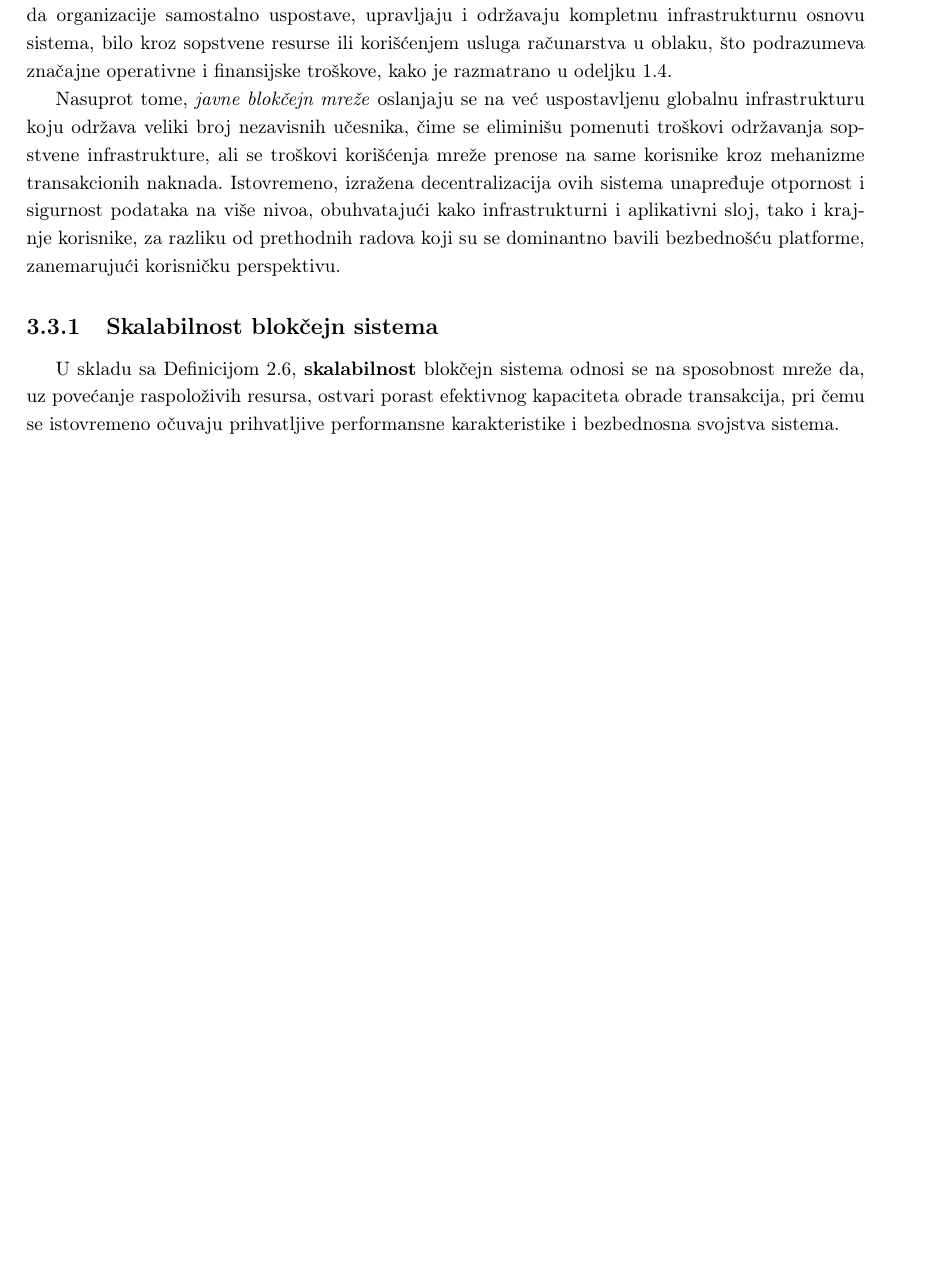
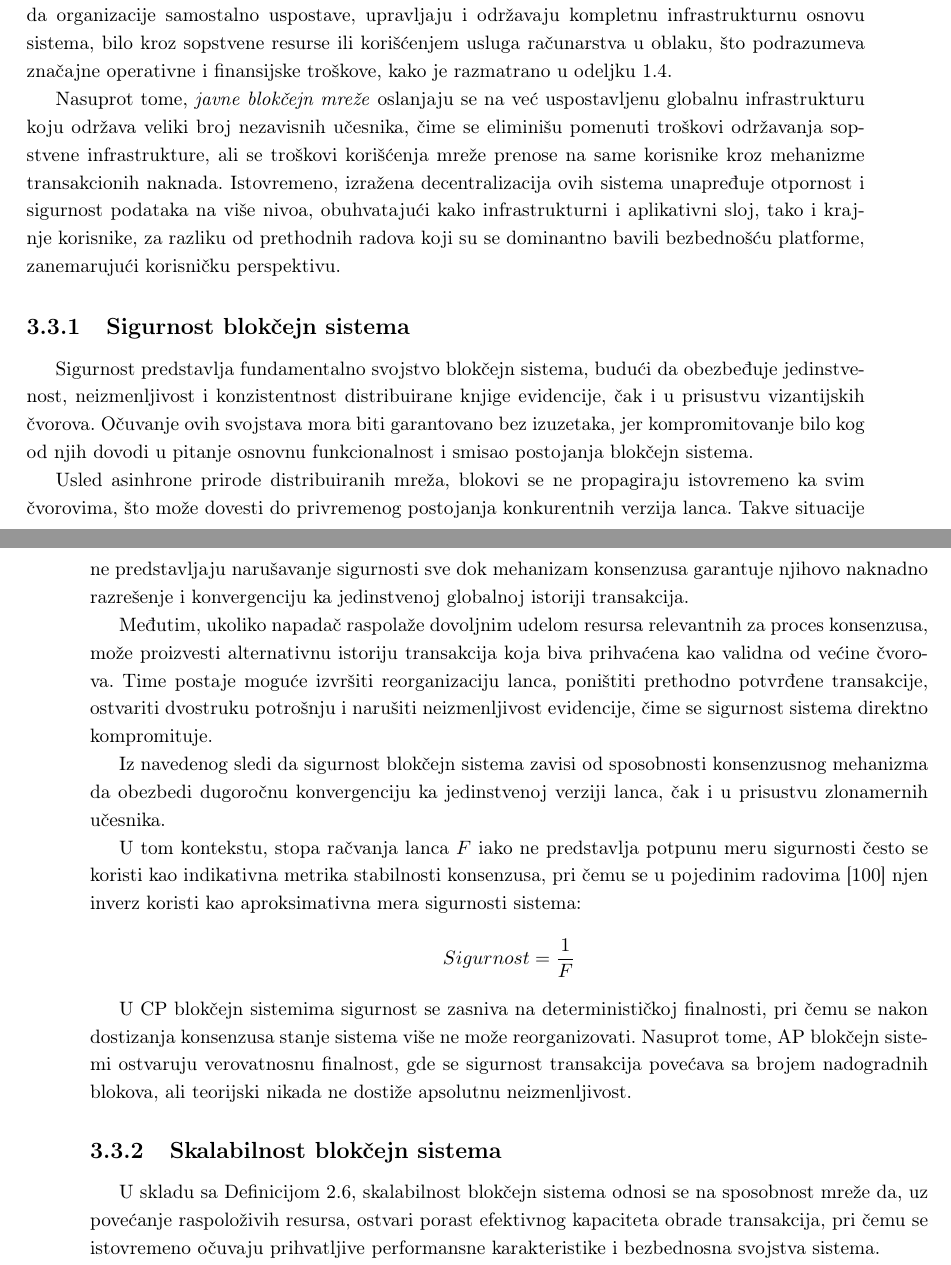
Before and after one commit to kaseen/disertacija, a LaTeX book (main.tex, which reads chapters/chapter3/chapter3.tex): part of page 45 of 53 before the commit and two parts of pages 45 and 46 of 53 after it, the two joined at a grey line, cut so that both start at the same text, the shorter picture padded with empty space. Compiled offline with pdfLaTeX.

Commit message:
(152h) Sigurnost blokcejn sistema

```diff
--- a/chapters/chapter3/chapter3.tex
+++ b/chapters/chapter3/chapter3.tex
@@ -189,8 +189,22 @@ Jedan od načina za ublažavanje pomenutih kompromisa jeste primena privatnih il
 
 Nasuprot tome, \textit{javne blokčejn mreže} oslanjaju se na već uspostavljenu globalnu infrastrukturu koju održava veliki broj nezavisnih učesnika, čime se eliminišu pomenuti troškovi održavanja sopstvene infrastrukture, ali se troškovi korišćenja mreže prenose na same korisnike kroz mehanizme transakcionih naknada. Istovremeno, izražena decentralizacija ovih sistema unapređuje otpornost i sigurnost podataka na više nivoa, obuhvatajući kako infrastrukturni i aplikativni sloj, tako i krajnje korisnike, za razliku od prethodnih radova koji su se dominantno bavili bezbednošću platforme, zanemarujući korisničku perspektivu.
 
+\subsection{Sigurnost blokčejn sistema}
+Sigurnost predstavlja fundamentalno svojstvo blokčejn sistema, budući da obezbeđuje jedinstvenost, neizmenljivost i konzistentnost distribuirane knjige evidencije, čak i u prisustvu vizantijskih čvorova. Očuvanje ovih svojstava mora biti garantovano bez izuzetaka, jer kompromitovanje bilo kog od njih dovodi u pitanje osnovnu funkcionalnost i smisao postojanja blokčejn sistema.
+
+Usled asinhrone prirode distribuiranih mreža, blokovi se ne propagiraju istovremeno ka svim čvorovima, što može dovesti do privremenog postojanja konkurentnih verzija lanca. Takve situacije ne predstavljaju narušavanje sigurnosti sve dok mehanizam konsenzusa garantuje njihovo naknadno razrešenje i konvergenciju ka jedinstvenoj globalnoj istoriji transakcija.
+
+Međutim, ukoliko napadač raspolaže dovoljnim udelom resursa relevantnih za proces konsenzusa, može proizvesti alternativnu istoriju transakcija koja biva prihvaćena kao validna od većine čvorova. Time postaje moguće izvršiti reorganizaciju lanca, poništiti prethodno potvrđene transakcije, ostvariti dvostruku potrošnju i narušiti neizmenljivost evidencije, čime se sigurnost sistema direktno kompromituje.
+
+Iz navedenog sledi da sigurnost blokčejn sistema zavisi od sposobnosti konsenzusnog mehanizma da obezbedi dugoročnu konvergenciju ka jedinstvenoj verziji lanca, čak i u prisustvu zlonamernih učesnika.
+
+U tom kontekstu, stopa račvanja lanca $F$ iako ne predstavlja potpunu meru sigurnosti često se koristi kao indikativna metrika stabilnosti konsenzusa, pri čemu se u pojedinim radovima \cite{nakai2023blockchain} njen inverz koristi kao aproksimativna mera sigurnosti sistema:
+$$ Sigurnost = \frac{1}{F} $$
+
+U CP blokčejn sistemima sigurnost se zasniva na determinističkoj finalnosti, pri čemu se nakon dostizanja konsenzusa stanje sistema više ne može reorganizovati. Nasuprot tome, AP blokčejn sistemi ostvaruju verovatnosnu finalnost, gde se sigurnost transakcija povećava sa brojem nadogradnih blokova, ali teorijski nikada ne dostiže apsolutnu neizmenljivost.
+
 \subsection{Skalabilnost blokčejn sistema}
-U skladu sa Definicijom 2.6, \textbf{skalabilnost} blokčejn sistema odnosi se na sposobnost mreže da, uz povećanje raspoloživih resursa, ostvari porast efektivnog kapaciteta obrade transakcija, pri čemu se istovremeno očuvaju prihvatljive performansne karakteristike i bezbednosna svojstva sistema.
+U skladu sa Definicijom 2.6, skalabilnost blokčejn sistema odnosi se na sposobnost mreže da, uz povećanje raspoloživih resursa, ostvari porast efektivnog kapaciteta obrade transakcija, pri čemu se istovremeno očuvaju prihvatljive performansne karakteristike i bezbednosna svojstva sistema.
 
 Uprkos intenzivnom razvoju ove tehnologije, skalabilnost i dalje predstavlja jedno od ključnih otvorenih istraživačkih pitanja, budući da se upravo ograničenja u pogledu kapaciteta i performansi često identifikuju kao glavna prepreka širem usvajanju blokčejn tehnologije u savremenim informacionim sistemima. Sistematična analiza izazova skalabilnosti u blokčejn mrežama \cite{khan2021systematic} ukazuje da na skalabilnost utiče skup međuzavisnih faktora, uključujući propusnost transakcija, broj čvorova u mreži, veličinu distribuirane evidencije, veličinu bloka, troškove i kašnjenja komunikacije između čvorova, vreme finalizacije transakcija, kao i trošak izvršavanja transakcija.
 
```
Also changed, not shown: references.bib (+17 -8 lines), README.md, main.pdf, chapters/chapter3/chapter3.tex (2 more changed lines).
